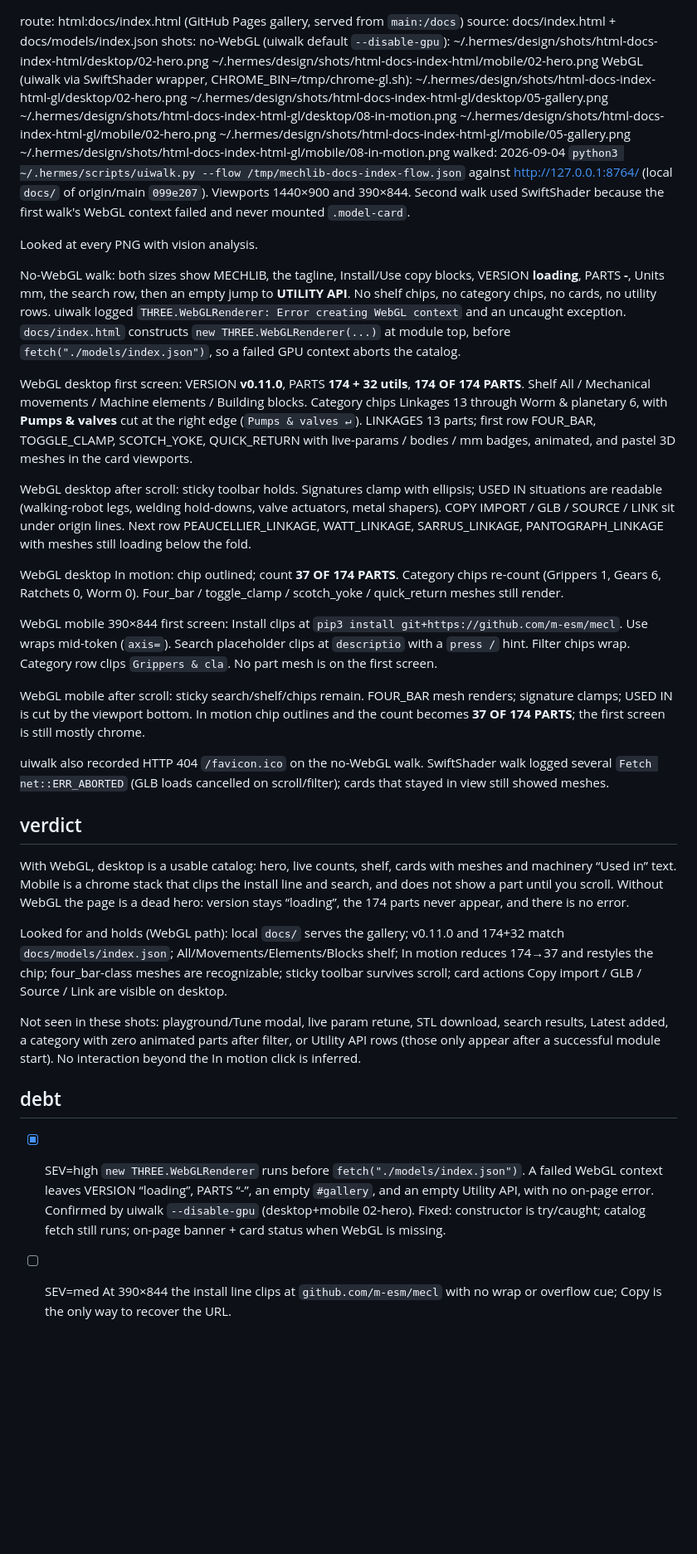
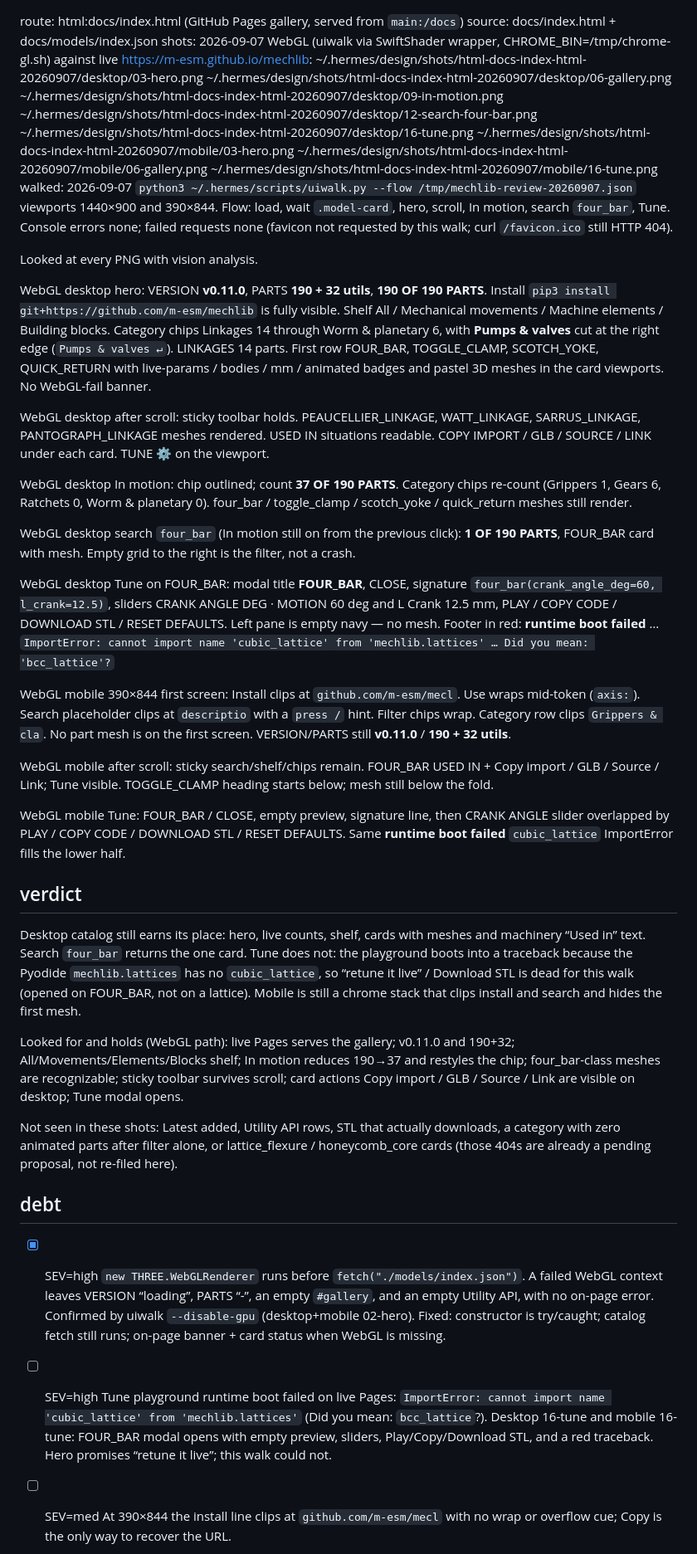
Before and after one commit to m-esm/mechlib, a Markdown page: design/critiques/html-docs-index-html.md, the part around one of its changes. Shown at 83% size. Drawn GitHub-style; blank space fills up the shorter version.

Commit message:
critique: re-look docs/index.html gallery (Tune boot-fail)

```diff
--- a/design/critiques/html-docs-index-html.md
+++ b/design/critiques/html-docs-index-html.md
@@ -1,45 +1,47 @@
 route: html:docs/index.html (GitHub Pages gallery, served from `main:/docs`)
 source: docs/index.html + docs/models/index.json
 shots:
-  no-WebGL (uiwalk default `--disable-gpu`):
-    ~/.hermes/design/shots/html-docs-index-html/desktop/02-hero.png
-    ~/.hermes/design/shots/html-docs-index-html/mobile/02-hero.png
-  WebGL (uiwalk via SwiftShader wrapper, CHROME_BIN=/tmp/chrome-gl.sh):
-    ~/.hermes/design/shots/html-docs-index-html-gl/desktop/02-hero.png
-    ~/.hermes/design/shots/html-docs-index-html-gl/desktop/05-gallery.png
-    ~/.hermes/design/shots/html-docs-index-html-gl/desktop/08-in-motion.png
-    ~/.hermes/design/shots/html-docs-index-html-gl/mobile/02-hero.png
-    ~/.hermes/design/shots/html-docs-index-html-gl/mobile/05-gallery.png
-    ~/.hermes/design/shots/html-docs-index-html-gl/mobile/08-in-motion.png
-walked: 2026-09-04 `python3 ~/.hermes/scripts/uiwalk.py --flow /tmp/mechlib-docs-index-flow.json` against http://127.0.0.1:8764/ (local `docs/` of origin/main `099e207`). Viewports 1440×900 and 390×844. Second walk used SwiftShader because the first walk's WebGL context failed and never mounted `.model-card`.
+  2026-09-07 WebGL (uiwalk via SwiftShader wrapper, CHROME_BIN=/tmp/chrome-gl.sh) against live https://m-esm.github.io/mechlib:
+    ~/.hermes/design/shots/html-docs-index-html-20260907/desktop/03-hero.png
+    ~/.hermes/design/shots/html-docs-index-html-20260907/desktop/06-gallery.png
+    ~/.hermes/design/shots/html-docs-index-html-20260907/desktop/09-in-motion.png
+    ~/.hermes/design/shots/html-docs-index-html-20260907/desktop/12-search-four-bar.png
+    ~/.hermes/design/shots/html-docs-index-html-20260907/desktop/16-tune.png
+    ~/.hermes/design/shots/html-docs-index-html-20260907/mobile/03-hero.png
+    ~/.hermes/design/shots/html-docs-index-html-20260907/mobile/06-gallery.png
+    ~/.hermes/design/shots/html-docs-index-html-20260907/mobile/16-tune.png
+walked: 2026-09-07 `python3 ~/.hermes/scripts/uiwalk.py --flow /tmp/mechlib-review-20260907.json` viewports 1440×900 and 390×844. Flow: load, wait `.model-card`, hero, scroll, In motion, search `four_bar`, Tune. Console errors none; failed requests none (favicon not requested by this walk; curl `/favicon.ico` still HTTP 404).
 
 Looked at every PNG with vision analysis.
 
-No-WebGL walk: both sizes show MECHLIB, the tagline, Install/Use copy blocks, VERSION **loading**, PARTS **-**, Units mm, the search row, then an empty jump to **UTILITY API**. No shelf chips, no category chips, no cards, no utility rows. uiwalk logged `THREE.WebGLRenderer: Error creating WebGL context` and an uncaught exception. `docs/index.html` constructs `new THREE.WebGLRenderer(...)` at module top, before `fetch("./models/index.json")`, so a failed GPU context aborts the catalog.
+WebGL desktop hero: VERSION **v0.11.0**, PARTS **190 + 32 utils**, **190 OF 190 PARTS**. Install `pip3 install git+https://github.com/m-esm/mechlib` is fully visible. Shelf All / Mechanical movements / Machine elements / Building blocks. Category chips Linkages 14 through Worm & planetary 6, with **Pumps & valves** cut at the right edge (`Pumps & valves ↵`). LINKAGES 14 parts. First row FOUR_BAR, TOGGLE_CLAMP, SCOTCH_YOKE, QUICK_RETURN with live-params / bodies / mm / animated badges and pastel 3D meshes in the card viewports. No WebGL-fail banner.
 
-WebGL desktop first screen: VERSION **v0.11.0**, PARTS **174 + 32 utils**, **174 OF 174 PARTS**. Shelf All / Mechanical movements / Machine elements / Building blocks. Category chips Linkages 13 through Worm & planetary 6, with **Pumps & valves** cut at the right edge (`Pumps & valves ↵`). LINKAGES 13 parts; first row FOUR_BAR, TOGGLE_CLAMP, SCOTCH_YOKE, QUICK_RETURN with live-params / bodies / mm badges, animated, and pastel 3D meshes in the card viewports.
+WebGL desktop after scroll: sticky toolbar holds. PEAUCELLIER_LINKAGE, WATT_LINKAGE, SARRUS_LINKAGE, PANTOGRAPH_LINKAGE meshes rendered. USED IN situations readable. COPY IMPORT / GLB / SOURCE / LINK under each card. TUNE ⚙ on the viewport.
 
-WebGL desktop after scroll: sticky toolbar holds. Signatures clamp with ellipsis; USED IN situations are readable (walking-robot legs, welding hold-downs, valve actuators, metal shapers). COPY IMPORT / GLB / SOURCE / LINK sit under origin lines. Next row PEAUCELLIER_LINKAGE, WATT_LINKAGE, SARRUS_LINKAGE, PANTOGRAPH_LINKAGE with meshes still loading below the fold.
+WebGL desktop In motion: chip outlined; count **37 OF 190 PARTS**. Category chips re-count (Grippers 1, Gears 6, Ratchets 0, Worm & planetary 0). four_bar / toggle_clamp / scotch_yoke / quick_return meshes still render.
 
-WebGL desktop In motion: chip outlined; count **37 OF 174 PARTS**. Category chips re-count (Grippers 1, Gears 6, Ratchets 0, Worm 0). Four_bar / toggle_clamp / scotch_yoke / quick_return meshes still render.
+WebGL desktop search `four_bar` (In motion still on from the previous click): **1 OF 190 PARTS**, FOUR_BAR card with mesh. Empty grid to the right is the filter, not a crash.
 
-WebGL mobile 390×844 first screen: Install clips at `pip3 install git+https://github.com/m-esm/mecl`. Use wraps mid-token (`axis=`). Search placeholder clips at `descriptio` with a `press /` hint. Filter chips wrap. Category row clips `Grippers & cla`. No part mesh is on the first screen.
+WebGL desktop Tune on FOUR_BAR: modal title **FOUR_BAR**, CLOSE, signature `four_bar(crank_angle_deg=60, l_crank=12.5)`, sliders CRANK ANGLE DEG · MOTION 60 deg and L Crank 12.5 mm, PLAY / COPY CODE / DOWNLOAD STL / RESET DEFAULTS. Left pane is empty navy — no mesh. Footer in red: **runtime boot failed** … `ImportError: cannot import name 'cubic_lattice' from 'mechlib.lattices' … Did you mean: 'bcc_lattice'?`
 
-WebGL mobile after scroll: sticky search/shelf/chips remain. FOUR_BAR mesh renders; signature clamps; USED IN is cut by the viewport bottom. In motion chip outlines and the count becomes **37 OF 174 PARTS**; the first screen is still mostly chrome.
+WebGL mobile 390×844 first screen: Install clips at `github.com/m-esm/mecl`. Use wraps mid-token (`axis:`). Search placeholder clips at `descriptio` with a `press /` hint. Filter chips wrap. Category row clips `Grippers & cla`. No part mesh is on the first screen. VERSION/PARTS still **v0.11.0** / **190 + 32 utils**.
 
-uiwalk also recorded HTTP 404 `/favicon.ico` on the no-WebGL walk. SwiftShader walk logged several `Fetch net::ERR_ABORTED` (GLB loads cancelled on scroll/filter); cards that stayed in view still showed meshes.
+WebGL mobile after scroll: sticky search/shelf/chips remain. FOUR_BAR USED IN + Copy import / GLB / Source / Link; Tune visible. TOGGLE_CLAMP heading starts below; mesh still below the fold.
+
+WebGL mobile Tune: FOUR_BAR / CLOSE, empty preview, signature line, then CRANK ANGLE slider overlapped by PLAY / COPY CODE / DOWNLOAD STL / RESET DEFAULTS. Same **runtime boot failed** `cubic_lattice` ImportError fills the lower half.
 
 ## verdict
 
-With WebGL, desktop is a usable catalog: hero, live counts, shelf, cards with meshes and machinery “Used in” text. Mobile is a chrome stack that clips the install line and search, and does not show a part until you scroll. Without WebGL the page is a dead hero: version stays “loading”, the 174 parts never appear, and there is no error.
+Desktop catalog still earns its place: hero, live counts, shelf, cards with meshes and machinery “Used in” text. Search `four_bar` returns the one card. Tune does not: the playground boots into a traceback because the Pyodide `mechlib.lattices` has no `cubic_lattice`, so “retune it live” / Download STL is dead for this walk (opened on FOUR_BAR, not on a lattice). Mobile is still a chrome stack that clips install and search and hides the first mesh.
 
-Looked for and holds (WebGL path): local `docs/` serves the gallery; v0.11.0 and 174+32 match `docs/models/index.json`; All/Movements/Elements/Blocks shelf; In motion reduces 174→37 and restyles the chip; four_bar-class meshes are recognizable; sticky toolbar survives scroll; card actions Copy import / GLB / Source / Link are visible on desktop.
+Looked for and holds (WebGL path): live Pages serves the gallery; v0.11.0 and 190+32; All/Movements/Elements/Blocks shelf; In motion reduces 190→37 and restyles the chip; four_bar-class meshes are recognizable; sticky toolbar survives scroll; card actions Copy import / GLB / Source / Link are visible on desktop; Tune modal opens.
 
-Not seen in these shots: playground/Tune modal, live param retune, STL download, search results, Latest added, a category with zero animated parts after filter, or Utility API rows (those only appear after a successful module start). No interaction beyond the In motion click is inferred.
+Not seen in these shots: Latest added, Utility API rows, STL that actually downloads, a category with zero animated parts after filter alone, or lattice_flexure / honeycomb_core cards (those 404s are already a pending proposal, not re-filed here).
 
 ## debt
 
 - [x] SEV=high `new THREE.WebGLRenderer` runs before `fetch("./models/index.json")`. A failed WebGL context leaves VERSION “loading”, PARTS “-”, an empty `#gallery`, and an empty Utility API, with no on-page error. Confirmed by uiwalk `--disable-gpu` (desktop+mobile 02-hero). Fixed: constructor is try/caught; catalog fetch still runs; on-page banner + card status when WebGL is missing.
+- [ ] SEV=high Tune playground runtime boot failed on live Pages: `ImportError: cannot import name 'cubic_lattice' from 'mechlib.lattices'` (Did you mean: `bcc_lattice`?). Desktop 16-tune and mobile 16-tune: FOUR_BAR modal opens with empty preview, sliders, Play/Copy/Download STL, and a red traceback. Hero promises “retune it live”; this walk could not.
 - [ ] SEV=med At 390×844 the install line clips at `github.com/m-esm/mecl` with no wrap or overflow cue; Copy is the only way to recover the URL.
 - [ ] SEV=med At 390×844 the search placeholder clips (`descriptio`) and `press /` occupies the field on a phone that has no slash shortcut.
 - [ ] SEV=med The category chip row clips with no overflow hint: desktop cuts `Pumps & valves`, mobile cuts `Grippers & cla`.
```
Also changed, not shown: other parts of design/critiques/html-docs-index-html.md (+1 -0 lines).
